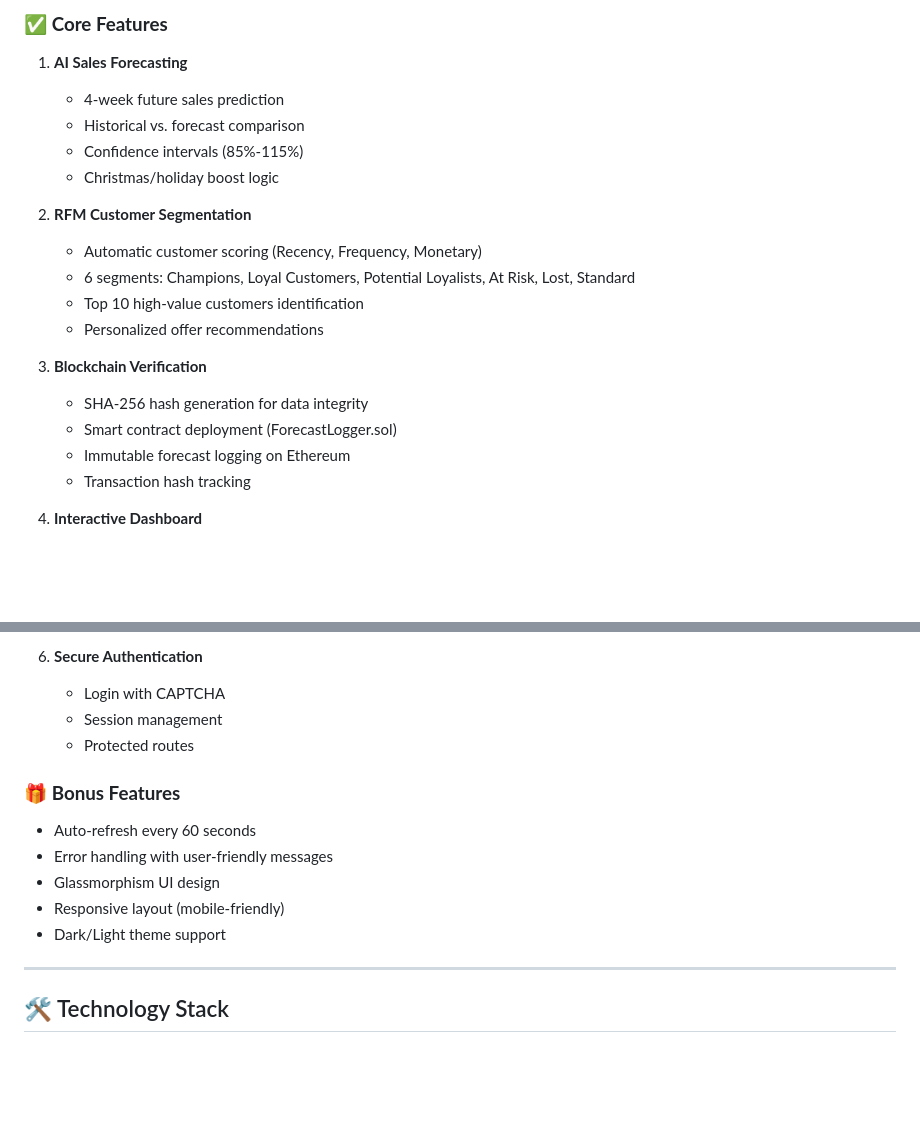
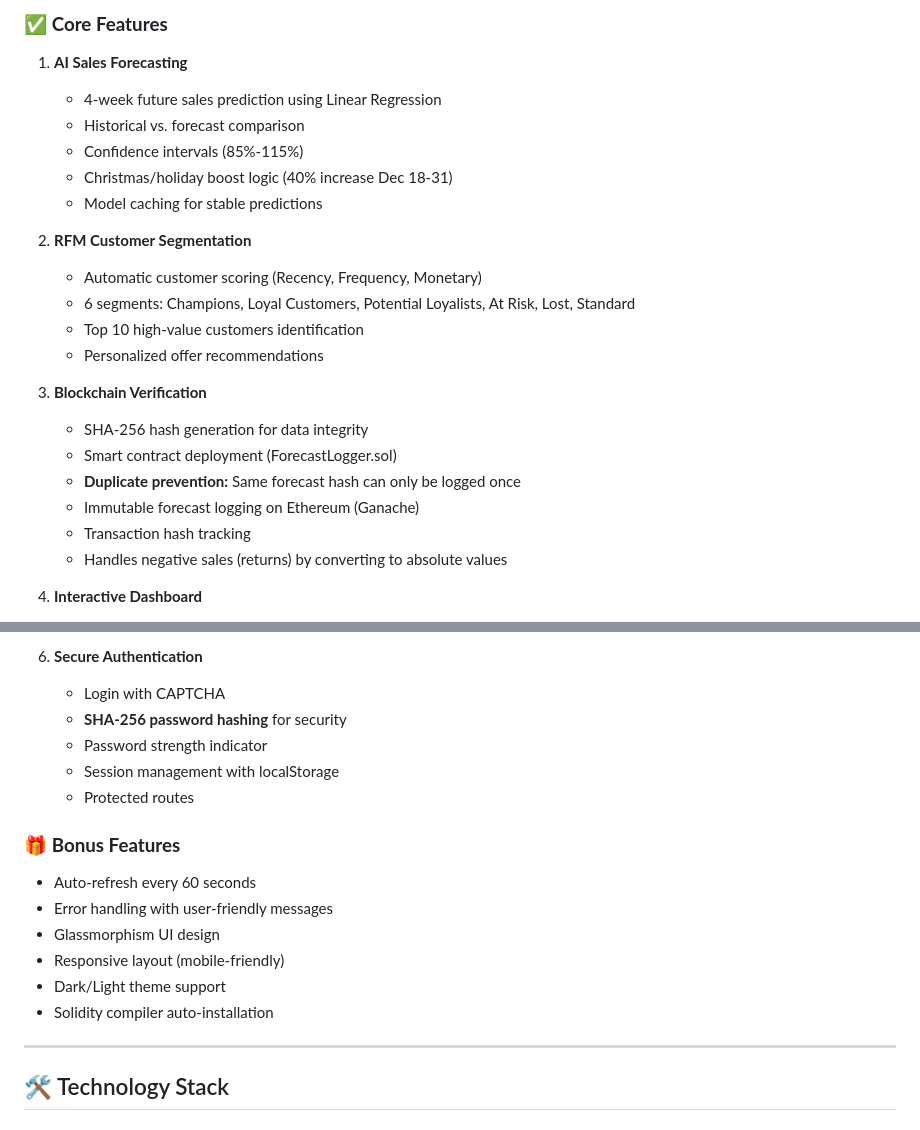
Before and after one commit to Mayure1205/simple-html-start, a Markdown page: README.md, 2 parts joined by grey strips. GitHub-like rendering; blank space fills up the shorter version.

Commit message:
Final hackathon version: blockchain duplicate prevention, SHA-256 login, stable ML forecasting

```diff
--- a/README.md
+++ b/README.md
@@ -79,10 +79,11 @@ A full-stack retail analytics platform that combines **AI/ML sales forecasting**
 ### ✅ **Core Features**
 
 1. **AI Sales Forecasting**
-   - 4-week future sales prediction
+   - 4-week future sales prediction using Linear Regression
    - Historical vs. forecast comparison
    - Confidence intervals (85%-115%)
-   - Christmas/holiday boost logic
+   - Christmas/holiday boost logic (40% increase Dec 18-31)
+   - Model caching for stable predictions
 
 2. **RFM Customer Segmentation**
    - Automatic customer scoring (Recency, Frequency, Monetary)
@@ -93,8 +94,10 @@ A full-stack retail analytics platform that combines **AI/ML sales forecasting**
 3. **Blockchain Verification**
    - SHA-256 hash generation for data integrity
    - Smart contract deployment (ForecastLogger.sol)
-   - Immutable forecast logging on Ethereum
+   - **Duplicate prevention:** Same forecast hash can only be logged once
+   - Immutable forecast logging on Ethereum (Ganache)
    - Transaction hash tracking
+   - Handles negative sales (returns) by converting to absolute values
 
 4. **Interactive Dashboard**
    - Real-time data visualization
@@ -111,7 +114,9 @@ A full-stack retail analytics platform that combines **AI/ML sales forecasting**
 
 6. **Secure Authentication**
    - Login with CAPTCHA
-   - Session management
+   - **SHA-256 password hashing** for security
+   - Password strength indicator
+   - Session management with localStorage
    - Protected routes
 
 ### 🎁 **Bonus Features**
@@ -121,6 +126,7 @@ A full-stack retail analytics platform that combines **AI/ML sales forecasting**
 - Glassmorphism UI design
 - Responsive layout (mobile-friendly)
 - Dark/Light theme support
+- Solidity compiler auto-installation
 
 ---
 
```
